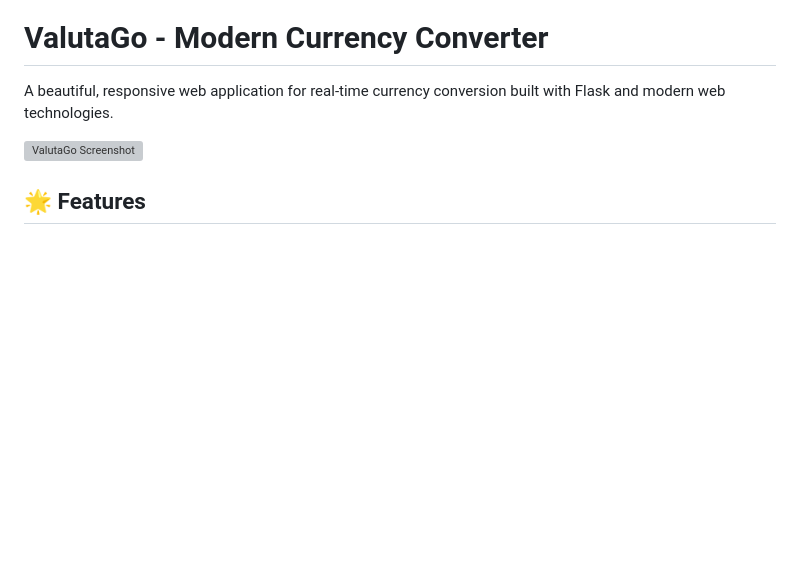
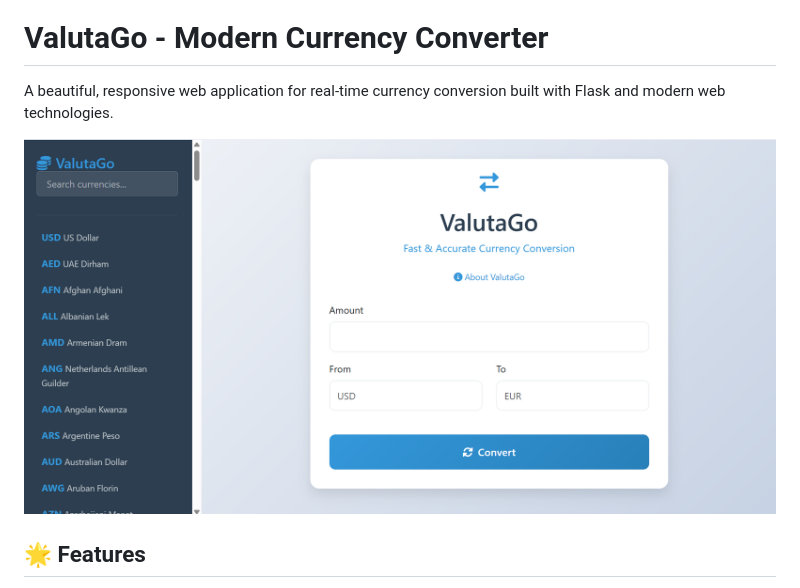
Before and after one commit to arpitjainnn14/ValutaGo, a Markdown page: README.md, the part around the change. Rendered like a GitHub page; blank space fills up the shorter version; grey boxes are pictures that could not be loaded.

```diff
--- a/README.md
+++ b/README.md
@@ -2,7 +2,7 @@
 
 A beautiful, responsive web application for real-time currency conversion built with Flask and modern web technologies.
 
-![ValutaGo Screenshot](static/screenshot.png)
+![ValutaGo Screenshot](screenshot.png)
 
 ## 🌟 Features
 
```
